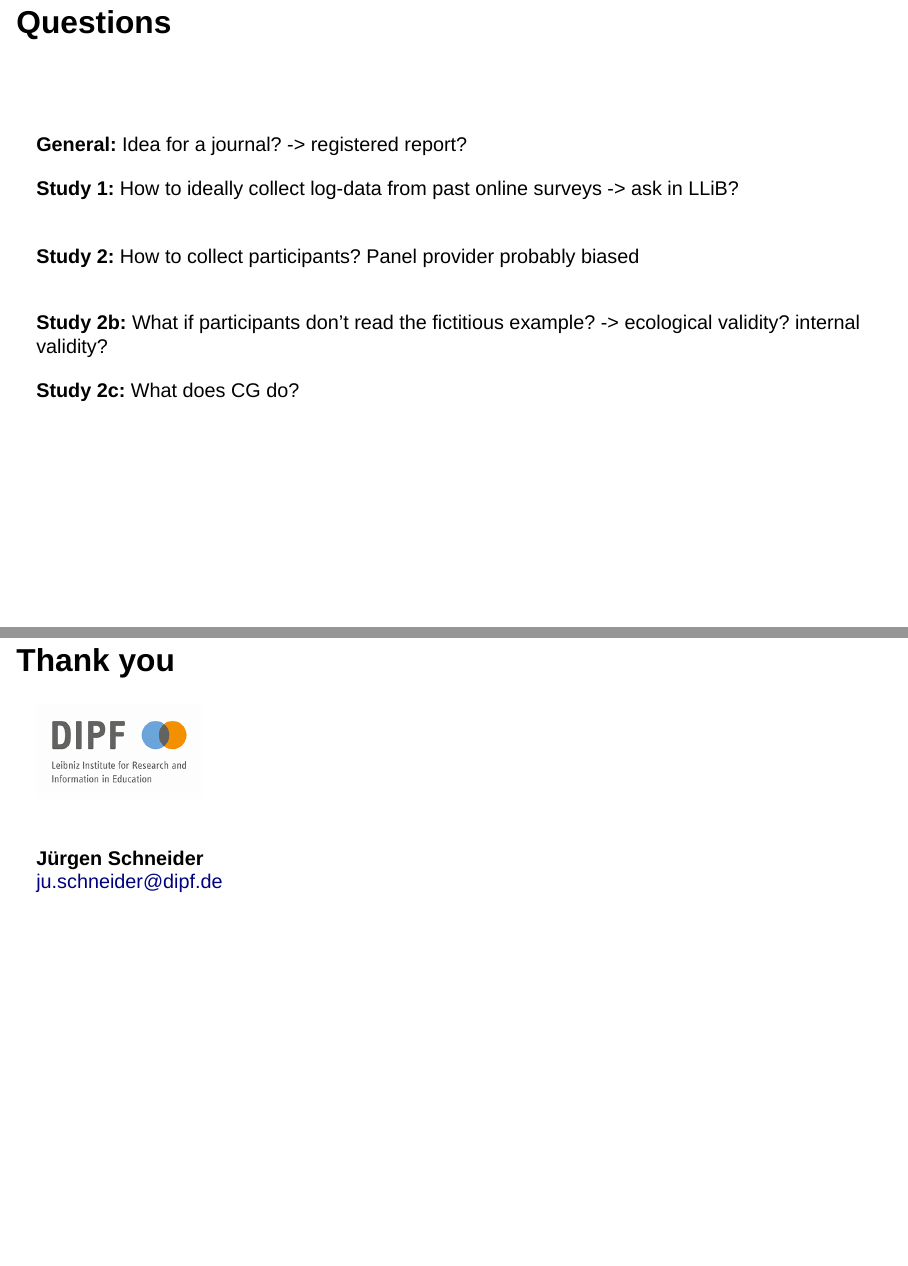
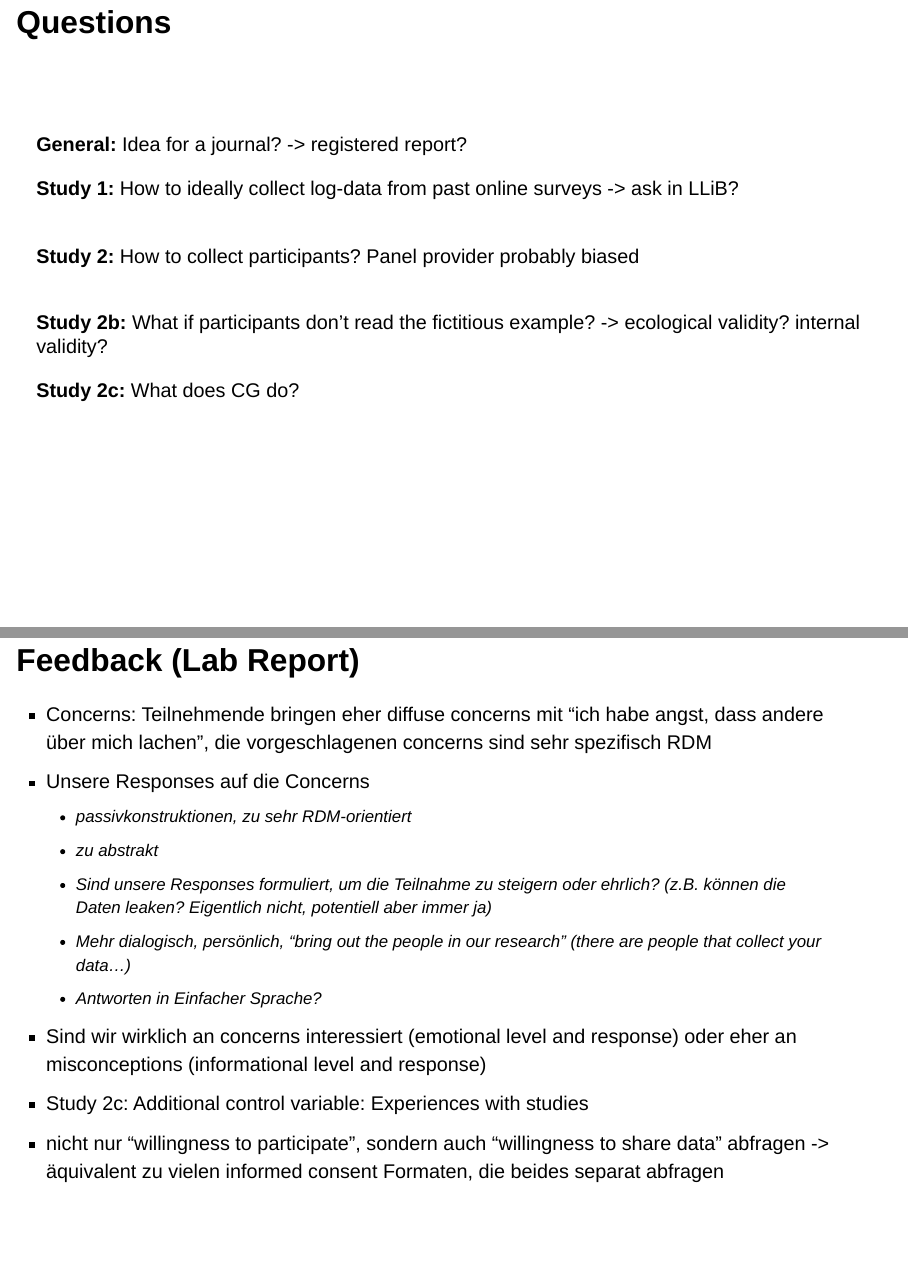
Before and after one commit to j-5chneider/consent, a Quarto document (lab-report.qmd): pages 26 and 27 of 30 before the commit and pages 26 and 27 of 31 after it, joined at a grey line. Rendered offline with R 4.5, knitr and Pandoc in place of Quarto, with nearby package versions; drawn as Slidy slides in place of the format the file asks for; code that draws random numbers runs with fixed seeds of ours.

Commit message:
added feedback from lab report

```diff
--- a/lab-report.qmd
+++ b/lab-report.qmd
@@ -585,6 +585,19 @@ digraph SEM {
 
 **Study 2c:** What does CG do?
 
+## Feedback (Lab Report)
+
+- Concerns: Teilnehmende bringen eher diffuse concerns mit "ich habe angst, dass andere über mich lachen", die vorgeschlagenen concerns sind sehr spezifisch RDM
+- Unsere Responses auf die Concerns
+	- passivkonstruktionen, zu sehr RDM-orientiert
+	- zu abstrakt
+	- Sind unsere Responses formuliert, um die Teilnahme zu steigern oder ehrlich? (z.B. können die Daten leaken? Eigentlich nicht, potentiell aber immer ja)
+  - Mehr dialogisch, persönlich, "bring out the people in our research" (there are people that collect your data...)
+  - Antworten in Einfacher Sprache?
+- Sind wir wirklich an concerns interessiert (emotional level and response) oder eher an misconceptions (informational level and response)
+- Study 2c: Additional control variable: Experiences with studies
+- nicht nur "willingness to participate", sondern auch "willingness to share data" abfragen -> äquivalent zu vielen informed consent Formaten, die beides separat abfragen
+
 # Thank you
 
 ![](www/dipf-logo.png){width="20%"}\
```
Also changed, not shown: lab-report.qmd (2 more changed lines).
